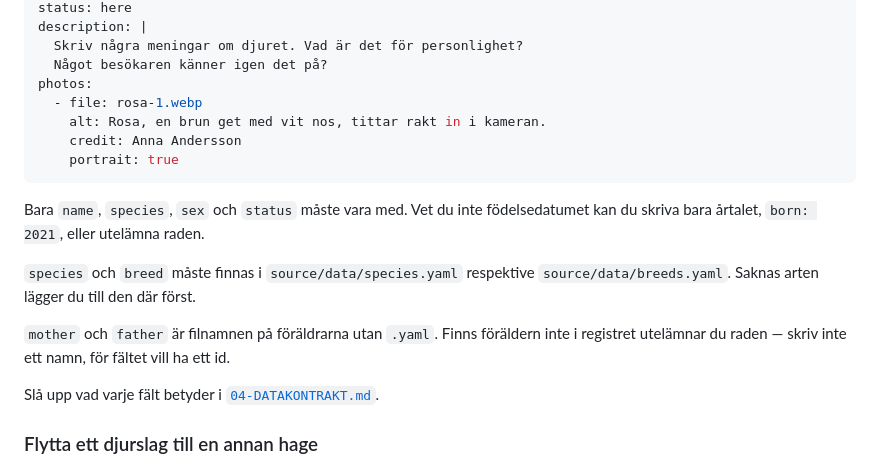
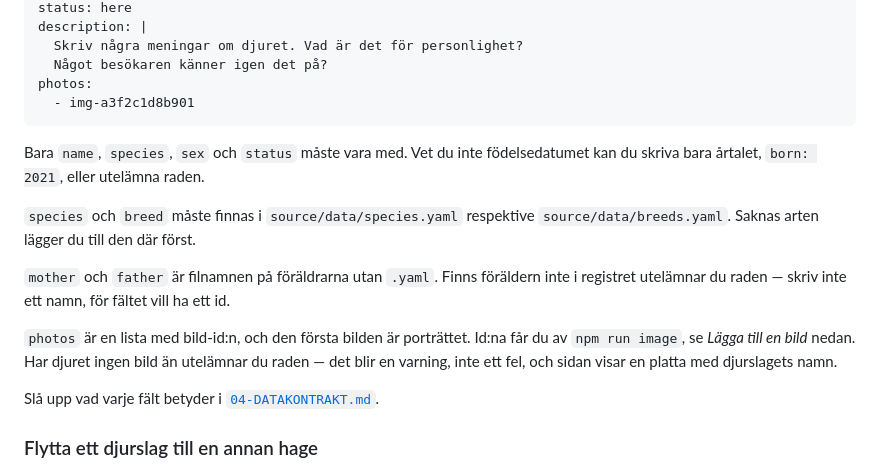
Before and after one commit to stattared4h/stattared4h, a Markdown page: docs/01-BIDRA.md, the part around the change. Drawn GitHub-style.

Commit message:
fix: förbättringar efter granskning av bilden som egen post (varv 3)
Exempelfilen i bidragsguiden visade fortfarande photos med file, alt,
credit och portrait. Det är den fil en redaktör läser först, så det
var den värsta platsen att ha kvar den gamla modellen på. Exemplet
visar nu ett bild-id, och stycket under säger att första bilden är
porträttet och vad som händer när djuret inte har någon bild.

Co-Authored-By: Claude Opus 5 <noreply@anthropic.com>
Claude-Session: https://claude.ai/code/session_01L9a9FmUxpJFDt4f6sxjmYv

````diff
--- a/docs/01-BIDRA.md
+++ b/docs/01-BIDRA.md
@@ -57,10 +57,7 @@ description: |
   Skriv några meningar om djuret. Vad är det för personlighet?
   Något besökaren känner igen det på?
 photos:
-  - file: rosa-1.webp
-    alt: Rosa, en brun get med vit nos, tittar rakt in i kameran.
-    credit: Anna Andersson
-    portrait: true
+  - img-a3f2c1d8b901
 ```
 
 Bara `name`, `species`, `sex` och `status` måste vara med. Vet du inte födelsedatumet kan
@@ -71,6 +68,10 @@ du skriva bara årtalet, `born: 2021`, eller utelämna raden.
 
 `mother` och `father` är filnamnen på föräldrarna utan `.yaml`. Finns föräldern inte i
 registret utelämnar du raden — skriv inte ett namn, för fältet vill ha ett id.
+
+`photos` är en lista med bild-id:n, och den första bilden är porträttet. Id:na får du av
+`npm run image`, se *Lägga till en bild* nedan. Har djuret ingen bild än utelämnar du
+raden — det blir en varning, inte ett fel, och sidan visar en platta med djurslagets namn.
 
 Slå upp vad varje fält betyder i [`04-DATAKONTRAKT.md`](04-DATAKONTRAKT.md).
 
````
